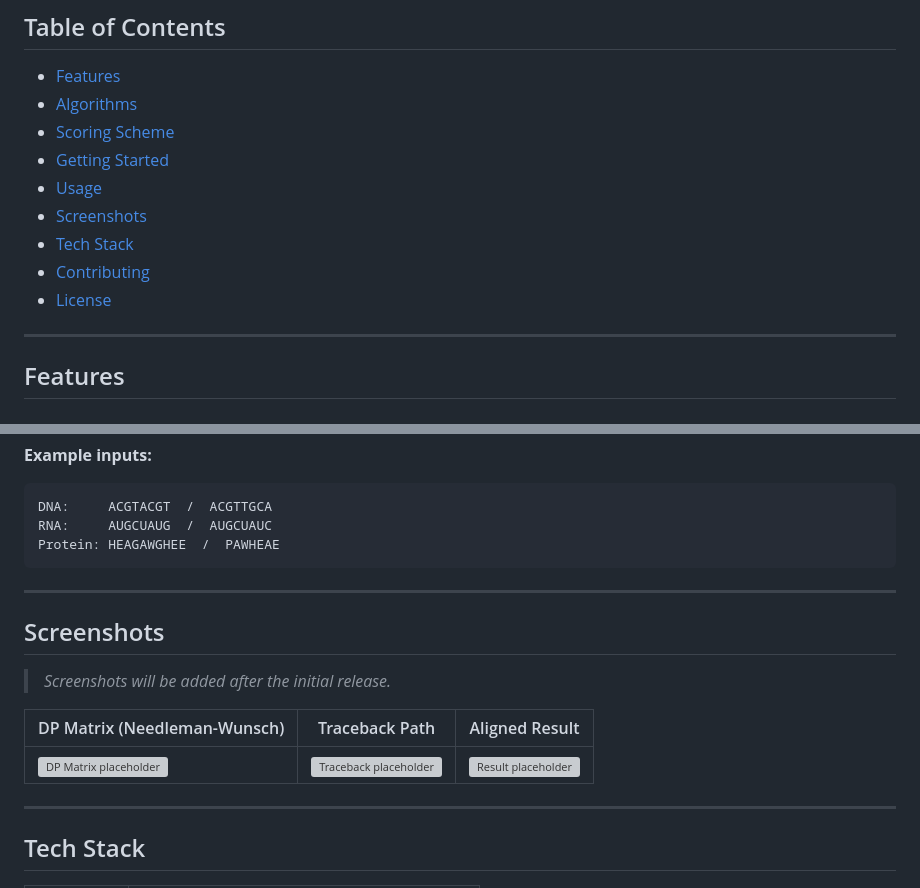
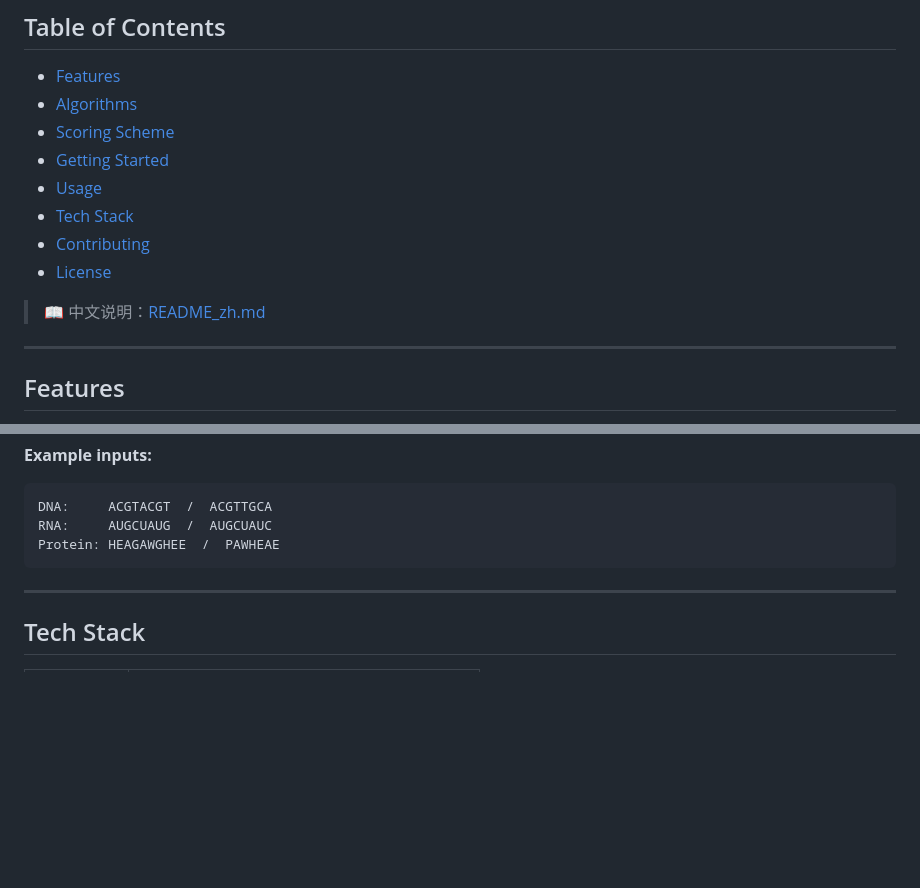
Before and after one commit to nullvoid42/gene-alignment-visualizer, a Markdown page: README.md, 2 parts joined by grey strips. GitHub-like rendering; blank space fills up the shorter version; grey boxes are pictures that could not be loaded.

Commit message:
docs: remove screenshots section, add bilingual README links

```diff
--- a/README.md
+++ b/README.md
@@ -20,10 +20,11 @@ An interactive, browser-based visualization tool for classic biological sequence
 - [Scoring Scheme](#scoring-scheme)
 - [Getting Started](#getting-started)
 - [Usage](#usage)
-- [Screenshots](#screenshots)
 - [Tech Stack](#tech-stack)
 - [Contributing](#contributing)
 - [License](#license)
+
+> 📖 中文说明：[README_zh.md](README_zh.md)
 
 ---
 
@@ -127,16 +128,6 @@ Protein: HEAGAWGHEE  /  PAWHEAE
 
 ---
 
-## Screenshots
-
-> *Screenshots will be added after the initial release.*
-
-| DP Matrix (Needleman-Wunsch) | Traceback Path | Aligned Result |
-|---|---|---|
-| ![DP Matrix placeholder](docs/screenshots/dp-matrix.png) | ![Traceback placeholder](docs/screenshots/traceback.png) | ![Result placeholder](docs/screenshots/result.png) |
-
----
-
 ## Tech Stack
 
 | Layer      | Technology |
```
Also changed, not shown: README_zh.md (+2 -11 lines).
